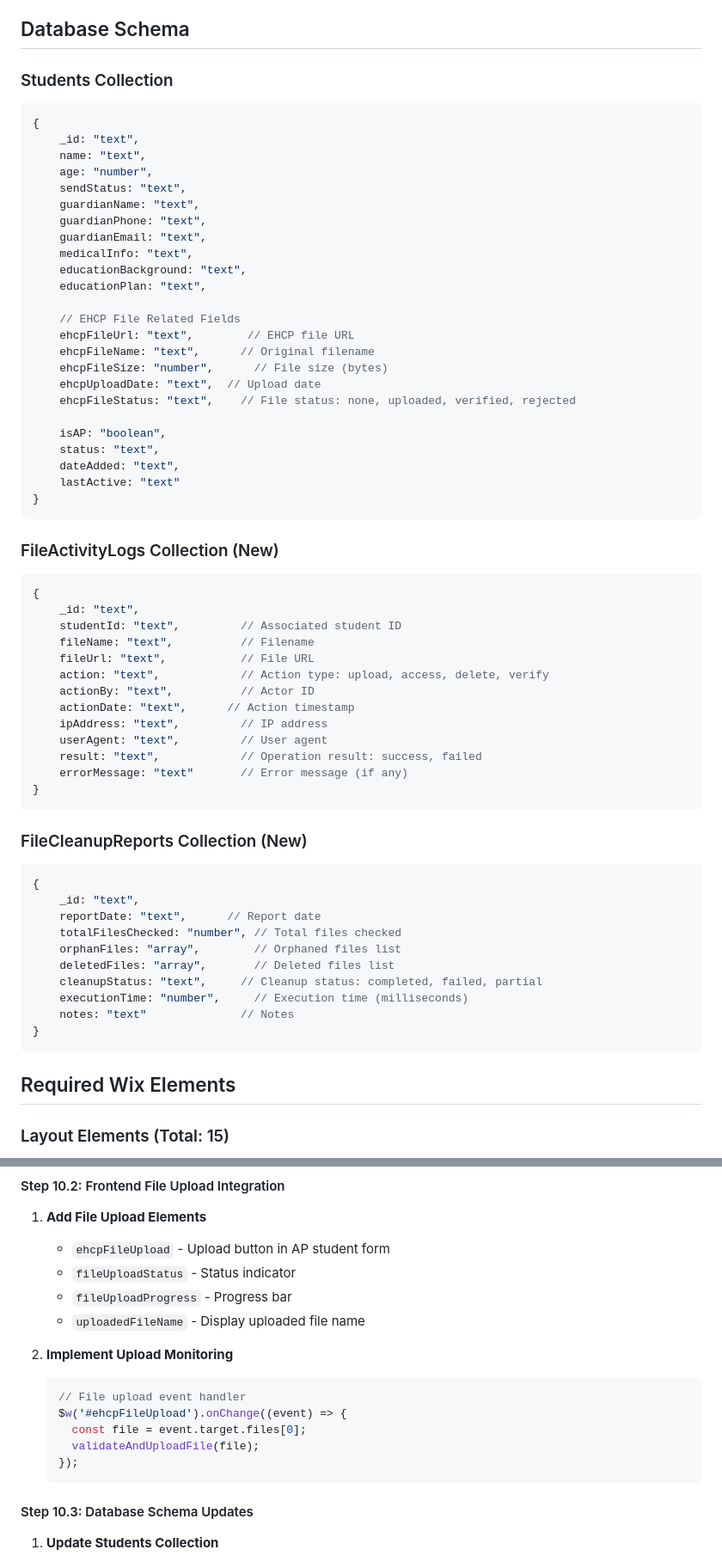
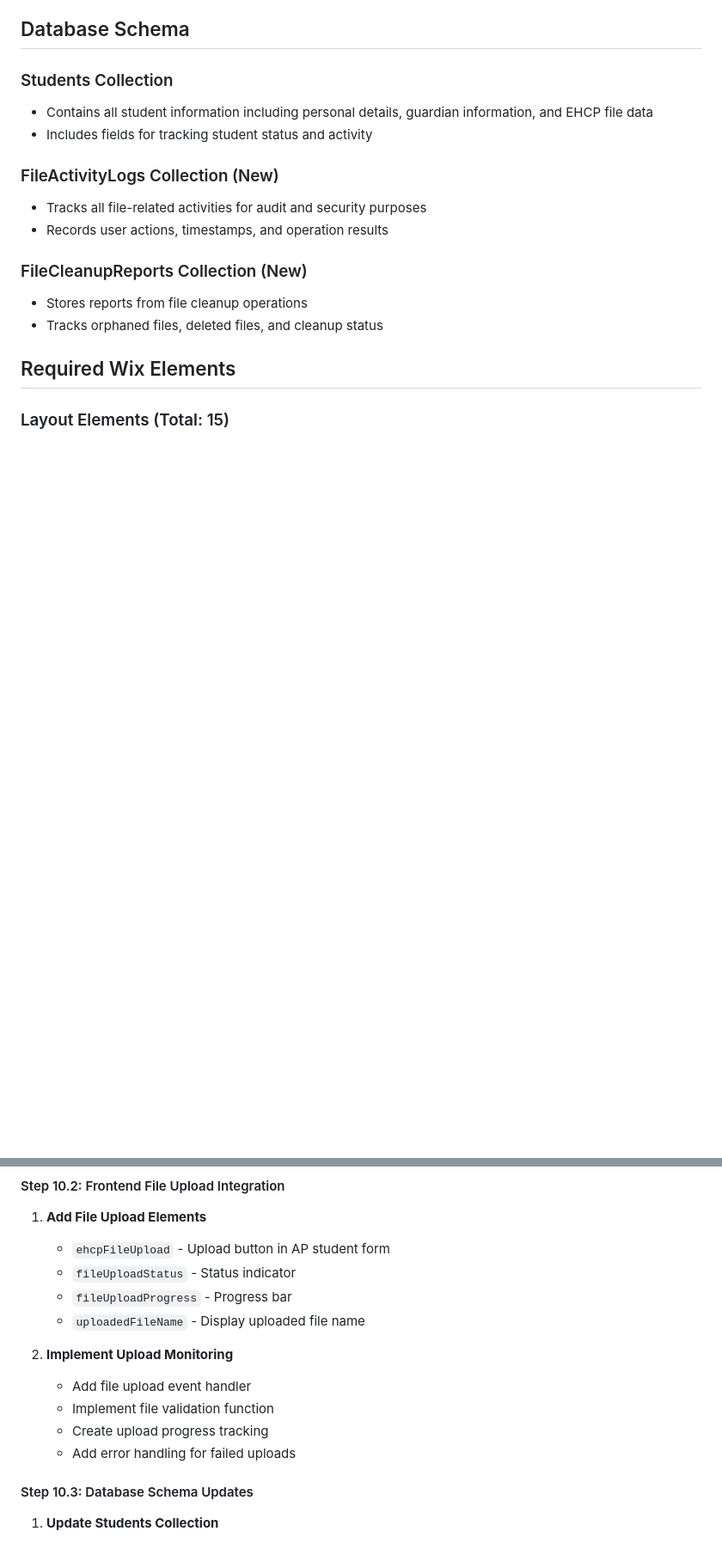
Before and after one commit to RockerMJ031/PR-UI, a Markdown page: 01. Admin Dashboard/Wix_Admin_Dashboard_Guide.md, 2 parts joined by grey strips. Shown at 86% size. Rendered like a GitHub page; blank space fills up the shorter version.

Commit message:
docs(Admin Dashboard): 简化数据库架构文档并更新上传监控说明
- 将详细的JSON结构简化为要点描述
- 更新文件上传监控部分的实现说明

````diff
--- a/01. Admin Dashboard/Wix_Admin_Dashboard_Guide.md
+++ b/01. Admin Dashboard/Wix_Admin_Dashboard_Guide.md
@@ -34,63 +34,16 @@ This guide will help you create a comprehensive admin dashboard in Wix with the
 ## Database Schema
 
 ### Students Collection
-```javascript
-{
-    _id: "text",
-    name: "text",
-    age: "number",
-    sendStatus: "text",
-    guardianName: "text",
-    guardianPhone: "text",
-    guardianEmail: "text",
-    medicalInfo: "text",
-    educationBackground: "text",
-    educationPlan: "text",
-
-    // EHCP File Related Fields
-    ehcpFileUrl: "text",        // EHCP file URL
-    ehcpFileName: "text",      // Original filename
-    ehcpFileSize: "number",      // File size (bytes)
-    ehcpUploadDate: "text",  // Upload date
-    ehcpFileStatus: "text",    // File status: none, uploaded, verified, rejected
-
-    isAP: "boolean",
-    status: "text",
-    dateAdded: "text",
-    lastActive: "text"
-}
-```
+- Contains all student information including personal details, guardian information, and EHCP file data
+- Includes fields for tracking student status and activity
 
 ### FileActivityLogs Collection (New)
-```javascript
-{
-    _id: "text",
-    studentId: "text",         // Associated student ID
-    fileName: "text",          // Filename
-    fileUrl: "text",           // File URL
-    action: "text",            // Action type: upload, access, delete, verify
-    actionBy: "text",          // Actor ID
-    actionDate: "text",      // Action timestamp
-    ipAddress: "text",         // IP address
-    userAgent: "text",         // User agent
-    result: "text",            // Operation result: success, failed
-    errorMessage: "text"       // Error message (if any)
-}
-```
+- Tracks all file-related activities for audit and security purposes
+- Records user actions, timestamps, and operation results
 
 ### FileCleanupReports Collection (New)
-```javascript
-{
-    _id: "text",
-    reportDate: "text",      // Report date
-    totalFilesChecked: "number", // Total files checked
-    orphanFiles: "array",        // Orphaned files list
-    deletedFiles: "array",       // Deleted files list
-    cleanupStatus: "text",     // Cleanup status: completed, failed, partial
-    executionTime: "number",     // Execution time (milliseconds)
-    notes: "text"              // Notes
-}
-```
+- Stores reports from file cleanup operations
+- Tracks orphaned files, deleted files, and cleanup status
 
 ## Required Wix Elements
 
@@ -437,13 +390,10 @@ Create complete form in AP Student Lightbox:
    - `uploadedFileName` - Display uploaded file name
 
 2. **Implement Upload Monitoring**
-   ```javascript
-   // File upload event handler
-   $w('#ehcpFileUpload').onChange((event) => {
-     const file = event.target.files[0];
-     validateAndUploadFile(file);
-   });
-   ```
+   - Add file upload event handler
+   - Implement file validation function
+   - Create upload progress tracking
+   - Add error handling for failed uploads
 
 #### Step 10.3: Database Schema Updates
 1. **Update Students Collection**
````
